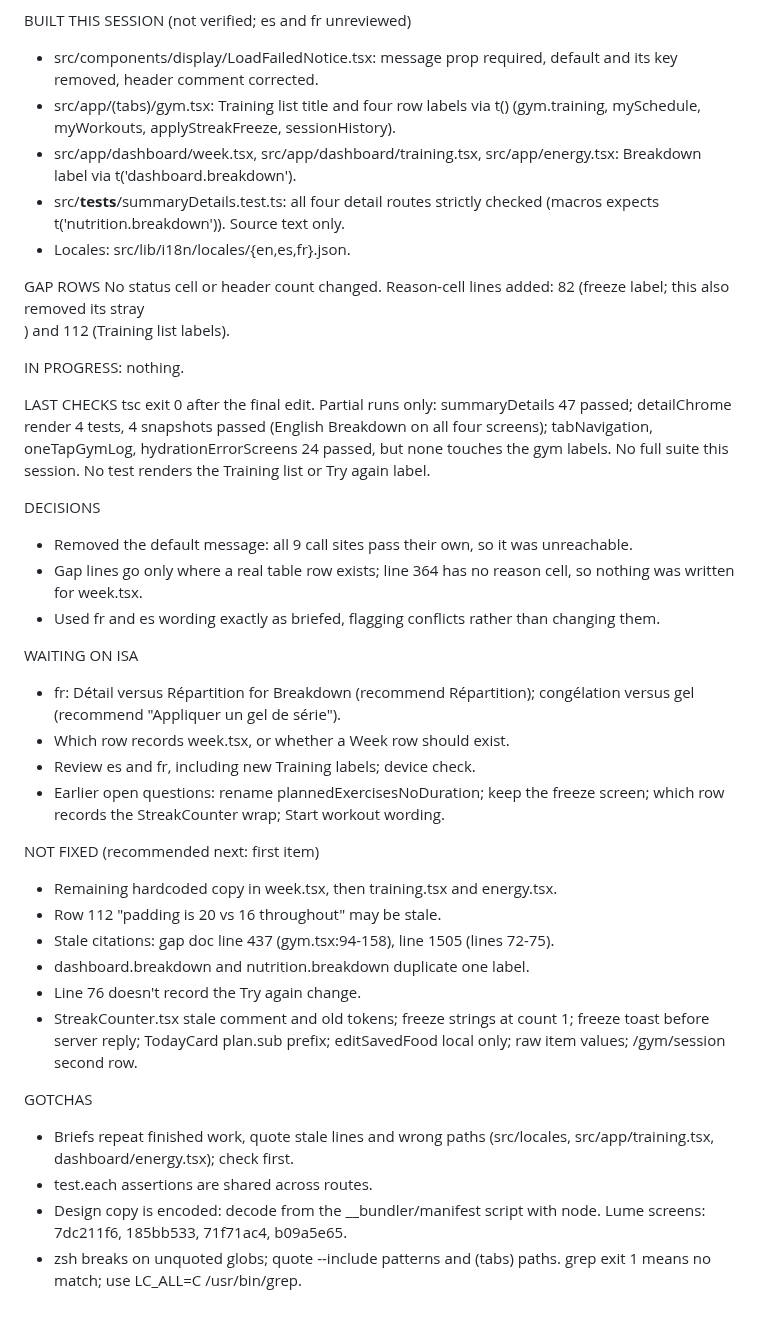
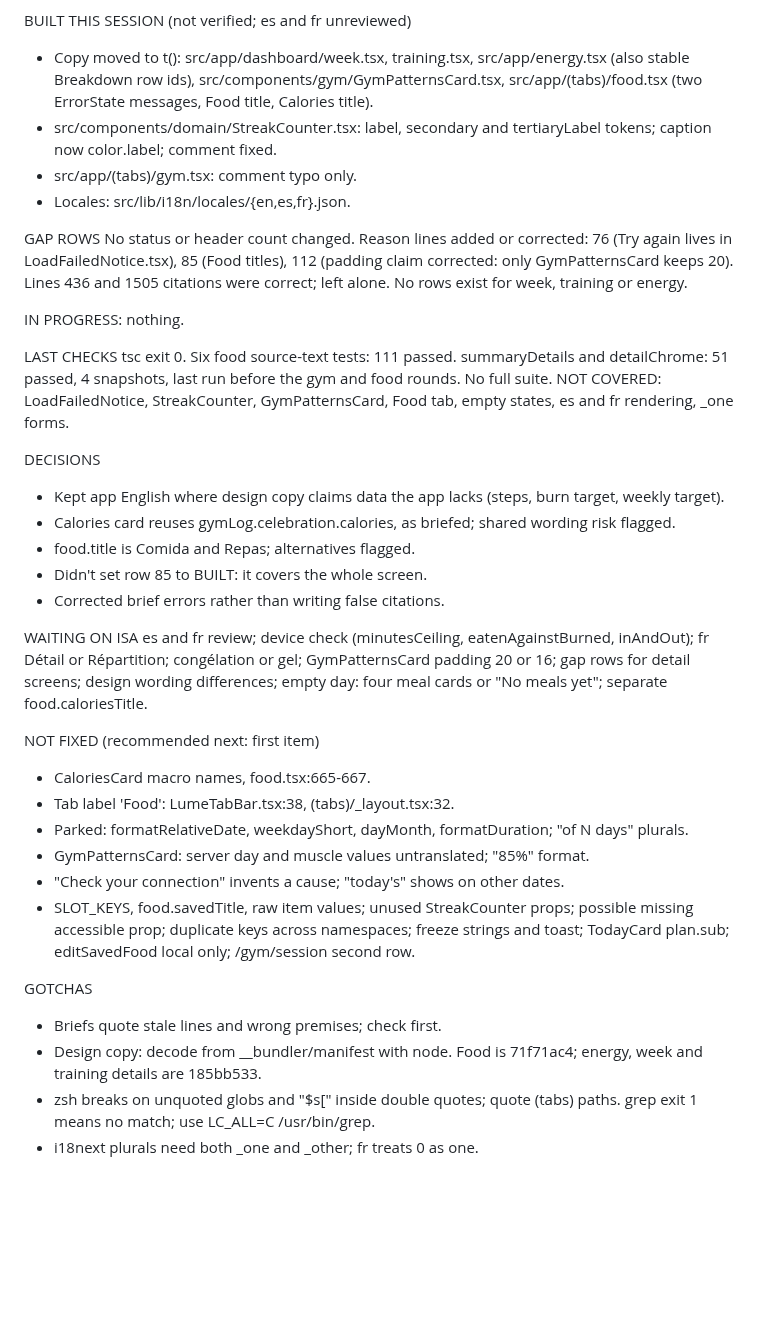
Before and after one commit to 4mohdisa/VeltAI, a Markdown page: loop/HANDOVER.md, the part around the change. Drawn GitHub-style; blank space fills up the shorter version.

Commit message:
loop handover summary

```diff
--- a/loop/HANDOVER.md
+++ b/loop/HANDOVER.md
@@ -1,41 +1,39 @@
 HANDOVER: LumeAI, branch loop/design-match. No git commands, pushes, merges or branch switches; the loop script commits. Do not open loop/NOTES.md or loop/DECISIONS_LOG.md. Say BUILT, never verified; Isa verifies. Source of truth: design/Lume App.html. Expo docs rule is in AGENTS.md.
 
 BUILT THIS SESSION (not verified; es and fr unreviewed)
-- src/components/display/LoadFailedNotice.tsx: message prop required, default and its key removed, header comment corrected.
-- src/app/(tabs)/gym.tsx: Training list title and four row labels via t() (gym.training, mySchedule, myWorkouts, applyStreakFreeze, sessionHistory).
-- src/app/dashboard/week.tsx, src/app/dashboard/training.tsx, src/app/energy.tsx: Breakdown label via t('dashboard.breakdown').
-- src/__tests__/summaryDetails.test.ts: all four detail routes strictly checked (macros expects t('nutrition.breakdown')). Source text only.
+- Copy moved to t(): src/app/dashboard/week.tsx, training.tsx, src/app/energy.tsx (also stable Breakdown row ids), src/components/gym/GymPatternsCard.tsx, src/app/(tabs)/food.tsx (two ErrorState messages, Food title, Calories title).
+- src/components/domain/StreakCounter.tsx: label, secondary and tertiaryLabel tokens; caption now color.label; comment fixed.
+- src/app/(tabs)/gym.tsx: comment typo only.
 - Locales: src/lib/i18n/locales/{en,es,fr}.json.
 
 GAP ROWS
-No status cell or header count changed. Reason-cell lines added: 82 (freeze label; this also removed its stray <br>) and 112 (Training list labels).
+No status or header count changed. Reason lines added or corrected: 76 (Try again lives in LoadFailedNotice.tsx), 85 (Food titles), 112 (padding claim corrected: only GymPatternsCard keeps 20). Lines 436 and 1505 citations were correct; left alone. No rows exist for week, training or energy.
 
 IN PROGRESS: nothing.
 
 LAST CHECKS
-tsc exit 0 after the final edit. Partial runs only: summaryDetails 47 passed; detailChrome render 4 tests, 4 snapshots passed (English Breakdown on all four screens); tabNavigation, oneTapGymLog, hydrationErrorScreens 24 passed, but none touches the gym labels. No full suite this session. No test renders the Training list or Try again label.
+tsc exit 0. Six food source-text tests: 111 passed. summaryDetails and detailChrome: 51 passed, 4 snapshots, last run before the gym and food rounds. No full suite. NOT COVERED: LoadFailedNotice, StreakCounter, GymPatternsCard, Food tab, empty states, es and fr rendering, _one forms.
 
 DECISIONS
-- Removed the default message: all 9 call sites pass their own, so it was unreachable.
-- Gap lines go only where a real table row exists; line 364 has no reason cell, so nothing was written for week.tsx.
-- Used fr and es wording exactly as briefed, flagging conflicts rather than changing them.
+- Kept app English where design copy claims data the app lacks (steps, burn target, weekly target).
+- Calories card reuses gymLog.celebration.calories, as briefed; shared wording risk flagged.
+- food.title is Comida and Repas; alternatives flagged.
+- Didn't set row 85 to BUILT: it covers the whole screen.
+- Corrected brief errors rather than writing false citations.
 
 WAITING ON ISA
-- fr: Détail versus Répartition for Breakdown (recommend Répartition); congélation versus gel (recommend "Appliquer un gel de série").
-- Which row records week.tsx, or whether a Week row should exist.
-- Review es and fr, including new Training labels; device check.
-- Earlier open questions: rename plannedExercisesNoDuration; keep the freeze screen; which row records the StreakCounter wrap; Start workout wording.
+es and fr review; device check (minutesCeiling, eatenAgainstBurned, inAndOut); fr Détail or Répartition; congélation or gel; GymPatternsCard padding 20 or 16; gap rows for detail screens; design wording differences; empty day: four meal cards or "No meals yet"; separate food.caloriesTitle.
 
 NOT FIXED (recommended next: first item)
-- Remaining hardcoded copy in week.tsx, then training.tsx and energy.tsx.
-- Row 112 "padding is 20 vs 16 throughout" may be stale.
-- Stale citations: gap doc line 437 (gym.tsx:94-158), line 1505 (lines 72-75).
-- dashboard.breakdown and nutrition.breakdown duplicate one label.
-- Line 76 doesn't record the Try again change.
-- StreakCounter.tsx stale comment and old tokens; freeze strings at count 1; freeze toast before server reply; TodayCard plan.sub prefix; editSavedFood local only; raw item values; /gym/session second row.
+- CaloriesCard macro names, food.tsx:665-667.
+- Tab label 'Food': LumeTabBar.tsx:38, (tabs)/_layout.tsx:32.
+- Parked: formatRelativeDate, weekdayShort, dayMonth, formatDuration; "of N days" plurals.
+- GymPatternsCard: server day and muscle values untranslated; "85%" format.
+- "Check your connection" invents a cause; "today's" shows on other dates.
+- SLOT_KEYS, food.savedTitle, raw item values; unused StreakCounter props; possible missing accessible prop; duplicate keys across namespaces; freeze strings and toast; TodayCard plan.sub; editSavedFood local only; /gym/session second row.
 
 GOTCHAS
-- Briefs repeat finished work, quote stale lines and wrong paths (src/locales, src/app/training.tsx, dashboard/energy.tsx); check first.
-- test.each assertions are shared across routes.
-- Design copy is encoded: decode from the __bundler/manifest script with node. Lume screens: 7dc211f6, 185bb533, 71f71ac4, b09a5e65.
-- zsh breaks on unquoted globs; quote --include patterns and (tabs) paths. grep exit 1 means no match; use LC_ALL=C /usr/bin/grep.
+- Briefs quote stale lines and wrong premises; check first.
+- Design copy: decode from __bundler/manifest with node. Food is 71f71ac4; energy, week and training details are 185bb533.
+- zsh breaks on unquoted globs and "$s[" inside double quotes; quote (tabs) paths. grep exit 1 means no match; use LC_ALL=C /usr/bin/grep.
+- i18next plurals need both _one and _other; fr treats 0 as one.
```
